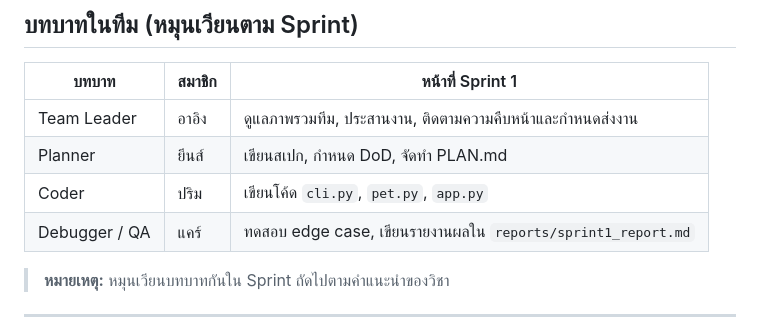
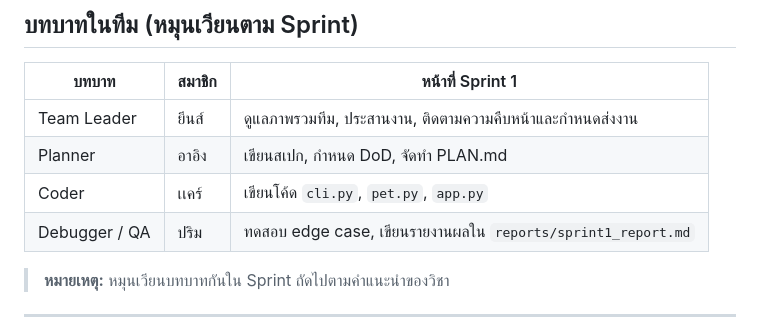
Before and after one commit to parima1209/virtual-pet-ai-companion, a Markdown page: PLAN.md, the part around the change. Rendered like a GitHub page.

Commit message:
Swap team roles for Sprint 1

```diff
--- a/PLAN.md
+++ b/PLAN.md
@@ -58,10 +58,10 @@ Virtual Pet (AI Companion) คือแอปพลิเคชัน Python ท
 ## บทบาทในทีม (หมุนเวียนตาม Sprint)
 | บทบาท | สมาชิก | หน้าที่ Sprint 1 |
 |---|---|---|
-| Team Leader | อาอิง | ดูแลภาพรวมทีม, ประสานงาน, ติดตามความคืบหน้าและกำหนดส่งงาน |
-| Planner | ยีนส์ | เขียนสเปก, กำหนด DoD, จัดทำ PLAN.md |
-| Coder | ปริม | เขียนโค้ด `cli.py`, `pet.py`, `app.py` |
-| Debugger / QA | แคร์ | ทดสอบ edge case, เขียนรายงานผลใน `reports/sprint1_report.md` |
+| Team Leader | ยีนส์ | ดูแลภาพรวมทีม, ประสานงาน, ติดตามความคืบหน้าและกำหนดส่งงาน |
+| Planner | อาอิง | เขียนสเปก, กำหนด DoD, จัดทำ PLAN.md |
+| Coder | เเคร์ | เขียนโค้ด `cli.py`, `pet.py`, `app.py` |
+| Debugger / QA | ปริม | ทดสอบ edge case, เขียนรายงานผลใน `reports/sprint1_report.md` |
 
 > **หมายเหตุ:** หมุนเวียนบทบาทกันใน Sprint ถัดไปตามคำแนะนำของวิชา
 
```
